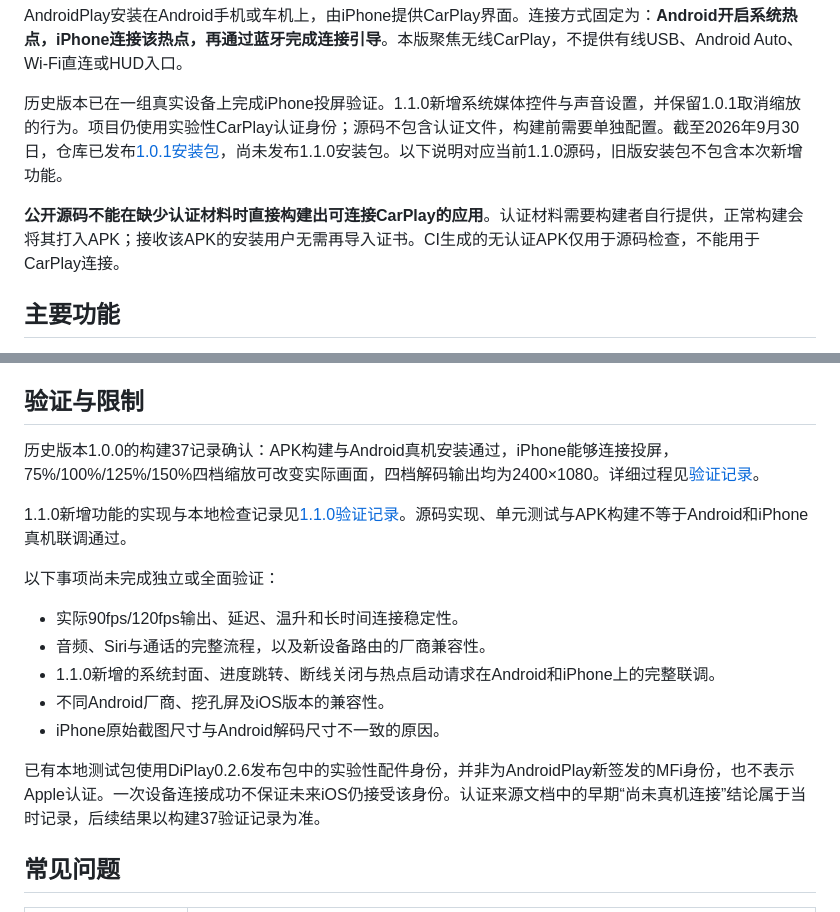
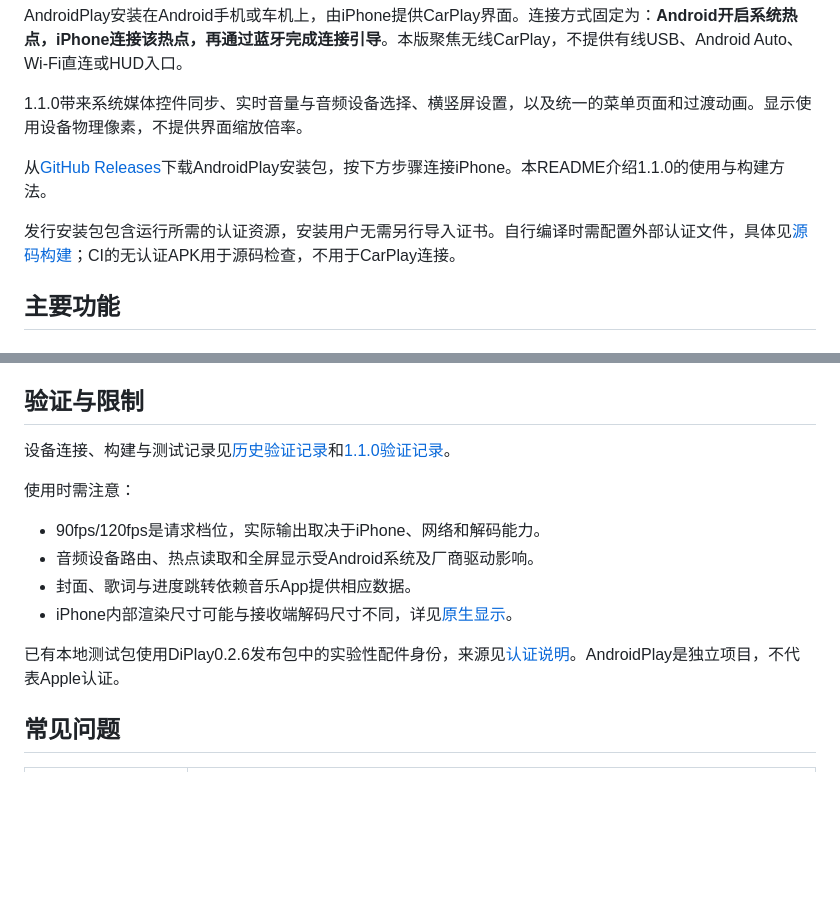
Before and after one commit to Roylyl/AndroidPlay, a Markdown page: README.md, 2 parts joined by grey strips. Drawn GitHub-style; blank space fills up the shorter version.

```diff
--- a/README.md
+++ b/README.md
@@ -25,9 +25,11 @@
 
 AndroidPlay安装在Android手机或车机上，由iPhone提供CarPlay界面。连接方式固定为：**Android开启系统热点，iPhone连接该热点，再通过蓝牙完成连接引导**。本版聚焦无线CarPlay，不提供有线USB、Android Auto、Wi-Fi直连或HUD入口。
 
-历史版本已在一组真实设备上完成iPhone投屏验证。1.1.0新增系统媒体控件与声音设置，并保留1.0.1取消缩放的行为。项目仍使用实验性CarPlay认证身份；源码不包含认证文件，构建前需要单独配置。截至2026年9月30日，仓库已发布[1.0.1安装包](https://github.com/Roylyl/AndroidPlay/releases/tag/AndroidPlay-1.0.1)，尚未发布1.1.0安装包。以下说明对应当前1.1.0源码，旧版安装包不包含本次新增功能。
+1.1.0带来系统媒体控件同步、实时音量与音频设备选择、横竖屏设置，以及统一的菜单页面和过渡动画。显示使用设备物理像素，不提供界面缩放倍率。
 
-**公开源码不能在缺少认证材料时直接构建出可连接CarPlay的应用**。认证材料需要构建者自行提供，正常构建会将其打入APK；接收该APK的安装用户无需再导入证书。CI生成的无认证APK仅用于源码检查，不能用于CarPlay连接。
+从[GitHub Releases](https://github.com/Roylyl/AndroidPlay/releases)下载AndroidPlay安装包，按下方步骤连接iPhone。本README介绍1.1.0的使用与构建方法。
+
+发行安装包包含运行所需的认证资源，安装用户无需另行导入证书。自行编译时需配置外部认证文件，具体见[源码构建](#从源码构建)；CI的无认证APK用于源码检查，不用于CarPlay连接。
 
 ## 主要功能
 
@@ -248,19 +250,16 @@ CI显式使用`-Pandroidplay.sourceOnly=true`运行测试、lint和调试构建
 
 ## 验证与限制
 
-历史版本1.0.0的构建37记录确认：APK构建与Android真机安装通过，iPhone能够连接投屏，75%/100%/125%/150%四档缩放可改变实际画面，四档解码输出均为2400×1080。详细过程见[验证记录](docs/ANDROIDPLAY_VALIDATION.md)。
+设备连接、构建与测试记录见[历史验证记录](docs/ANDROIDPLAY_VALIDATION.md)和[1.1.0验证记录](docs/ANDROIDPLAY_1.1.0_VALIDATION.md)。
 
-1.1.0新增功能的实现与本地检查记录见[1.1.0验证记录](docs/ANDROIDPLAY_1.1.0_VALIDATION.md)。源码实现、单元测试与APK构建不等于Android和iPhone真机联调通过。
+使用时需注意：
 
-以下事项尚未完成独立或全面验证：
+- 90fps/120fps是请求档位，实际输出取决于iPhone、网络和解码能力。
+- 音频设备路由、热点读取和全屏显示受Android系统及厂商驱动影响。
+- 封面、歌词与进度跳转依赖音乐App提供相应数据。
+- iPhone内部渲染尺寸可能与接收端解码尺寸不同，详见[原生显示](#原生显示)。
 
-- 实际90fps/120fps输出、延迟、温升和长时间连接稳定性。
-- 音频、Siri与通话的完整流程，以及新设备路由的厂商兼容性。
-- 1.1.0新增的系统封面、进度跳转、断线关闭与热点启动请求在Android和iPhone上的完整联调。
-- 不同Android厂商、挖孔屏及iOS版本的兼容性。
-- iPhone原始截图尺寸与Android解码尺寸不一致的原因。
-
-已有本地测试包使用DiPlay0.2.6发布包中的实验性配件身份，并非为AndroidPlay新签发的MFi身份，也不表示Apple认证。一次设备连接成功不保证未来iOS仍接受该身份。认证来源文档中的早期“尚未真机连接”结论属于当时记录，后续结果以构建37验证记录为准。
+已有本地测试包使用DiPlay0.2.6发布包中的实验性配件身份，来源见[认证说明](docs/ANDROIDPLAY_AUTH_SOURCE.md)。AndroidPlay是独立项目，不代表Apple认证。
 
 ## 常见问题
 
```
